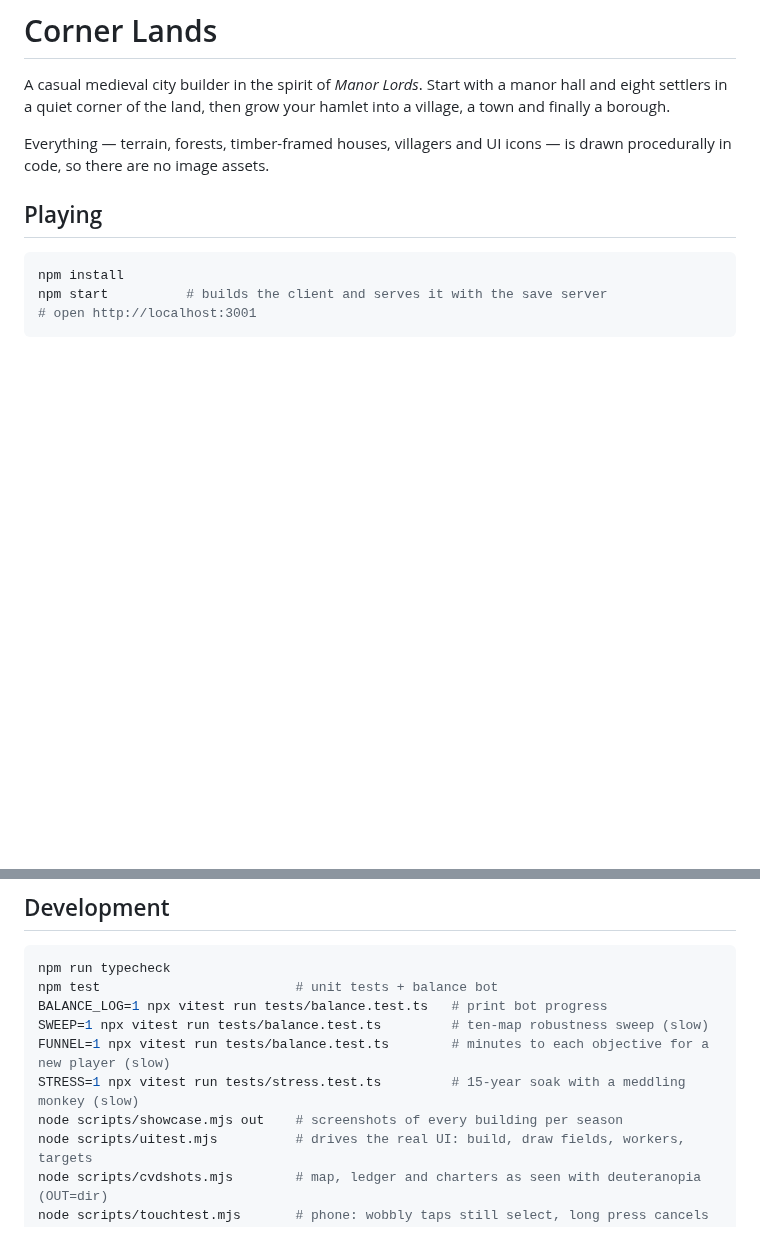
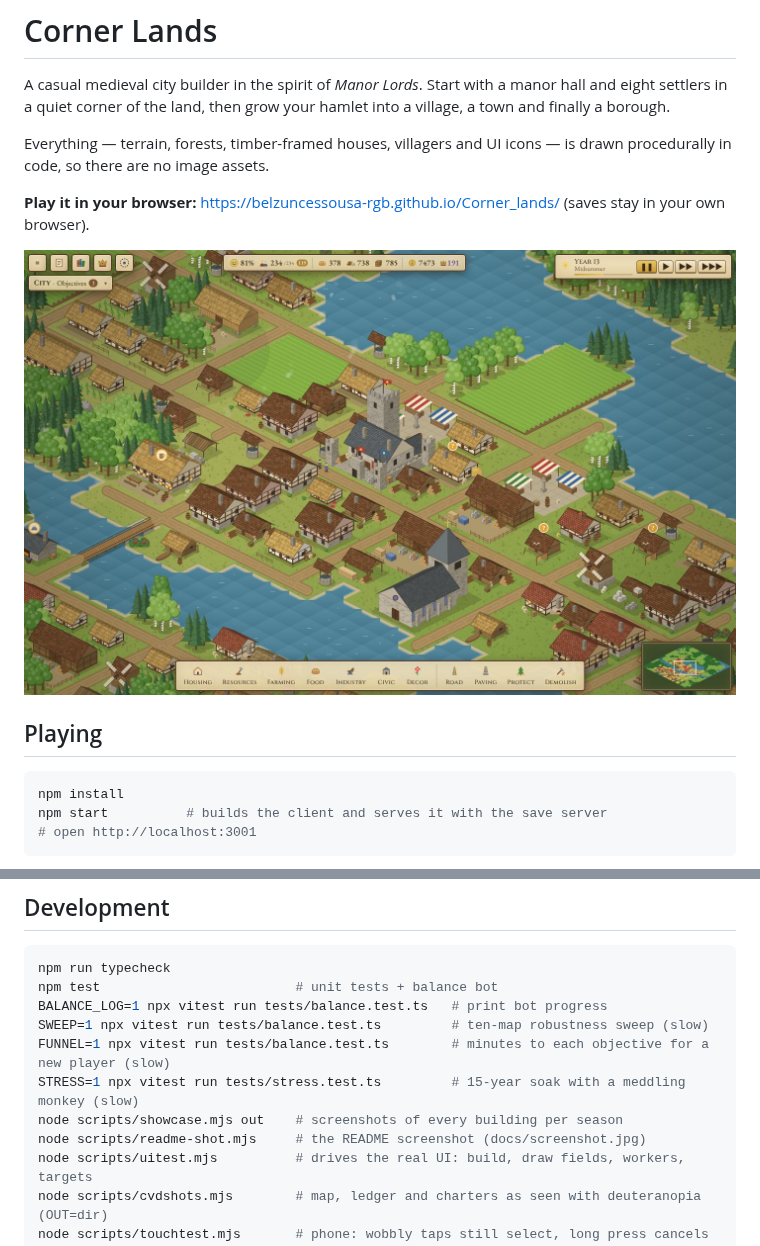
Before and after one commit to belzuncessousa-rgb/Corner_lands, a Markdown page: README.md, 2 parts joined by grey strips. Rendered like a GitHub page; pictures changed too: docs/screenshot.jpg (added); blank space fills up the shorter version.

```diff
--- a/README.md
+++ b/README.md
@@ -6,6 +6,11 @@ hamlet into a village, a town and finally a borough.
 
 Everything — terrain, forests, timber-framed houses, villagers and UI icons —
 is drawn procedurally in code, so there are no image assets.
+
+**Play it in your browser:** https://belzuncessousa-rgb.github.io/Corner_lands/
+(saves stay in your own browser).
+
+![A city in high summer: timber-framed houses, the castle, markets, fields and a church by the river](docs/screenshot.jpg)
 
 ## Playing
 
@@ -203,6 +208,7 @@ SWEEP=1 npx vitest run tests/balance.test.ts         # ten-map robustness sweep
 FUNNEL=1 npx vitest run tests/balance.test.ts        # minutes to each objective for a new player (slow)
 STRESS=1 npx vitest run tests/stress.test.ts         # 15-year soak with a meddling monkey (slow)
 node scripts/showcase.mjs out    # screenshots of every building per season
+node scripts/readme-shot.mjs     # the README screenshot (docs/screenshot.jpg)
 node scripts/uitest.mjs          # drives the real UI: build, draw fields, workers, targets
 node scripts/cvdshots.mjs        # map, ledger and charters as seen with deuteranopia (OUT=dir)
 node scripts/touchtest.mjs       # phone: wobbly taps still select, long press cancels
```
Also changed, not shown: docs/DESIGN.md (+2 -2 lines), 2 other files.
